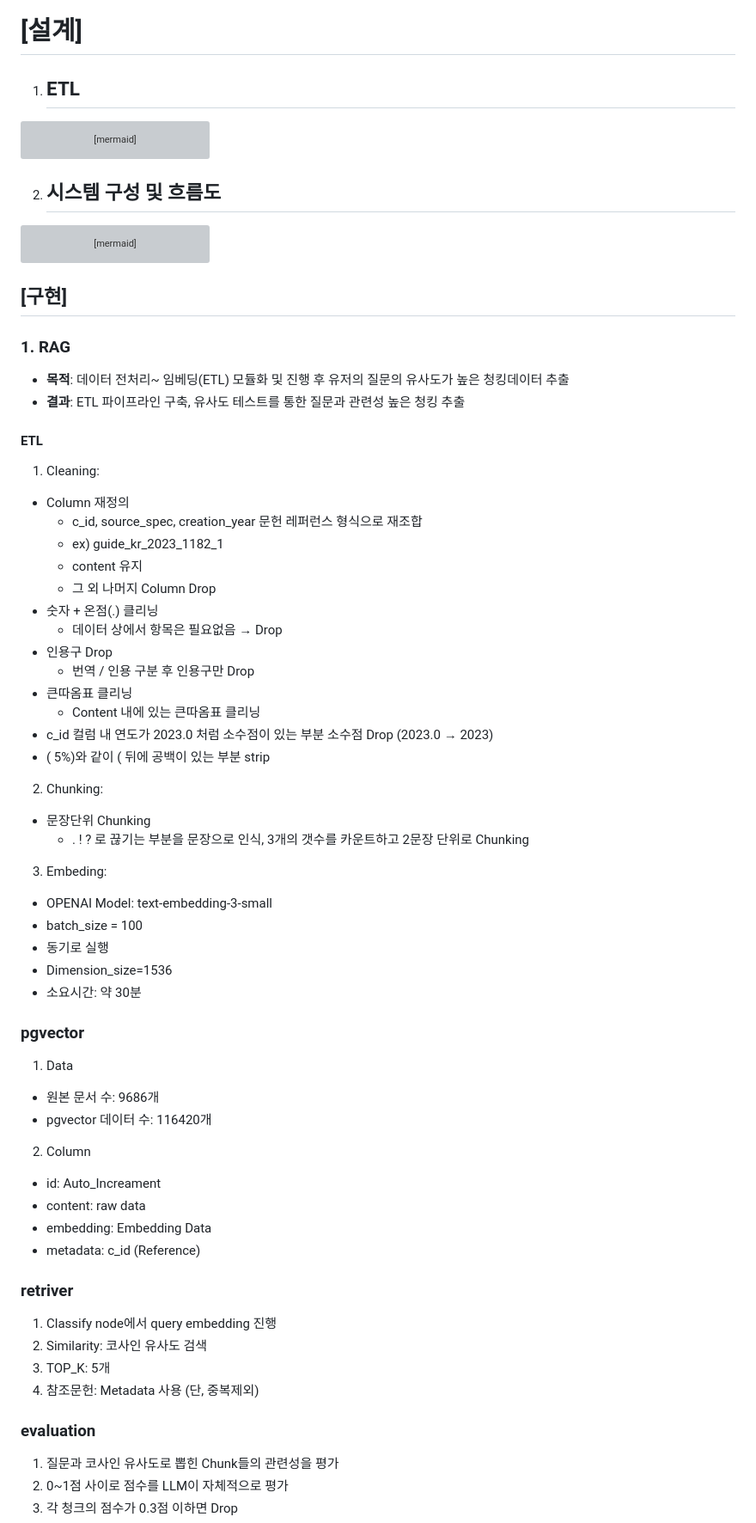
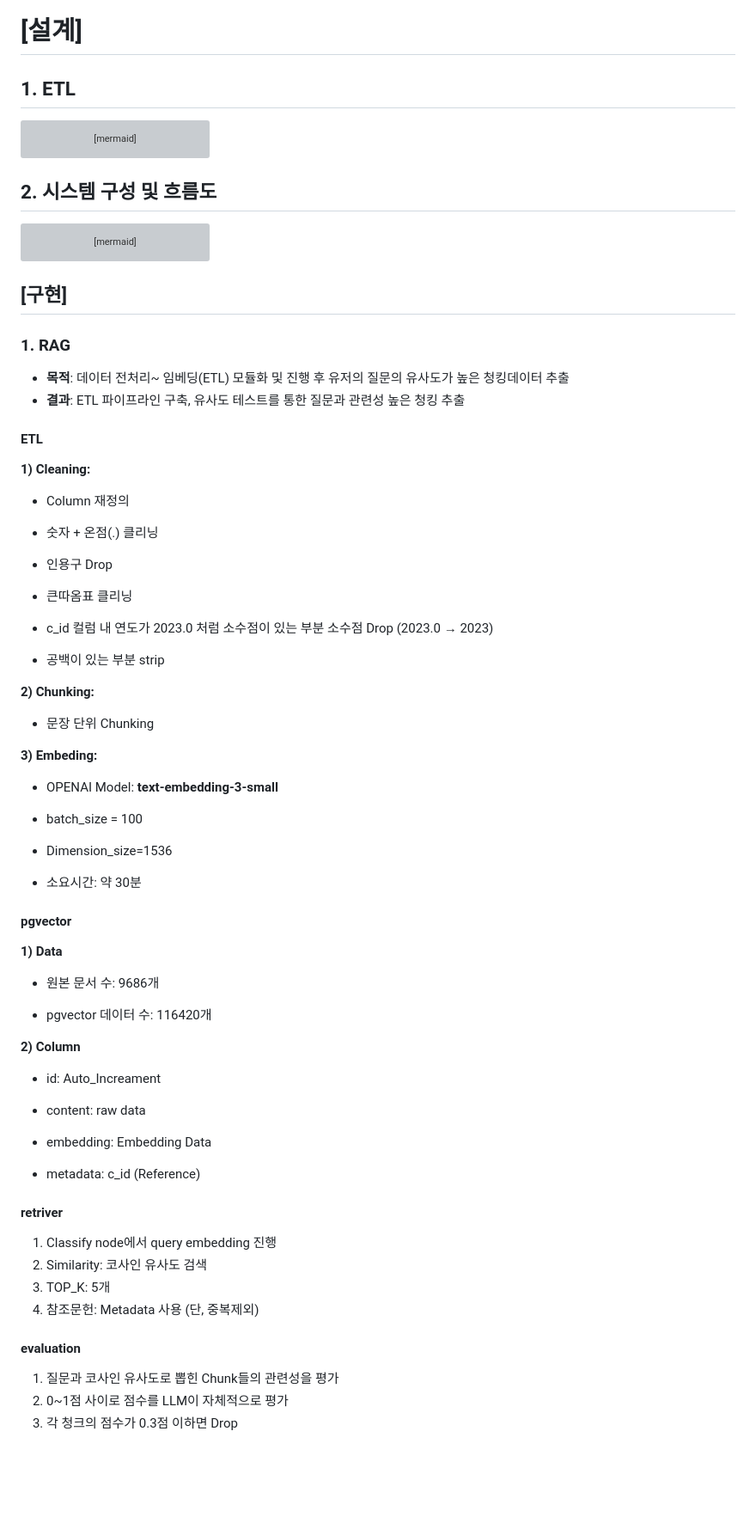
Before and after one commit to SKNETWORKS-FAMILY-AICAMP/SKN18-4th-4team, a Markdown page: README.md, the part around the change printed below. Shown: that part at 86% size. Rendered like a GitHub page; blank space fills up the shorter version; grey boxes are pictures that could not be loaded.

Commit message:
readme 3차 업데이트
readme 3차 업데이트

````diff
--- a/README.md
+++ b/README.md
@@ -144,7 +144,7 @@ SKN18-4th-4team/
 
 # [설계]
 
-1. ## ETL
+## 1. ETL
 
 ```mermaid
 flowchart LR
@@ -187,7 +187,7 @@ A --> B
 F --> G
 ```
 
-2. ## **시스템 구성 및 흐름도**
+## 2. **시스템 구성 및 흐름도**
 
 ```mermaid
 flowchart TB
@@ -273,47 +273,59 @@ DJANGO --> X --> Y
  - **결과**: ETL 파이프라인 구축, 유사도 테스트를 통한 질문과 관련성 높은 청킹 추출
 
 #### ETL
-1) Cleaning:
- - Column 재정의
-   - c_id, source_spec, creation_year 문헌 레퍼런스 형식으로 재조합
-   - ex) guide_kr_2023_1182_1
-   - content 유지
-   - 그 외 나머지 Column Drop
- - 숫자 + 온점(.) 클리닝
-   - 데이터 상에서 항목은 필요없음 → Drop
- - 인용구 Drop
-   - 번역 / 인용 구분 후 인용구만 Drop
- - 큰따옴표 클리닝
-   - Content 내에 있는 큰따옴표 클리닝
- - c_id 컬럼 내 연도가 2023.0 처럼 소수점이 있는 부분 소수점 Drop (2023.0 → 2023)
- - ( 5%)와 같이 ( 뒤에 공백이 있는 부분 strip
-2) Chunking:
- - 문장단위 Chunking
-   - . ! ? 로 끊기는 부분을 문장으로 인식, 3개의 갯수를 카운트하고 2문장 단위로 Chunking
-3) Embeding:
- - OPENAI Model: text-embedding-3-small
- - batch_size = 100
- - 동기로 실행
- - Dimension_size=1536
- - 소요시간: 약 30분
+**1) Cleaning:**
 
-### pgvector
-1) Data
- - 원본 문서 수: 9686개
- - pgvector 데이터 수: 116420개
-2) Column
- - id: Auto_Increament
- - content: raw data
- - embedding: Embedding Data
- - metadata: c_id (Reference)
+  - Column 재정의
 
-### retriver
+  - 숫자 + 온점(.) 클리닝
+
+  - 인용구 Drop
+
+  - 큰따옴표 클리닝
+
+  - c_id 컬럼 내 연도가 2023.0 처럼 소수점이 있는 부분 소수점 Drop (2023.0 → 2023)
+
+  - 공백이 있는 부분 strip
+
+**2) Chunking:**
+
+  - 문장 단위 Chunking
+
+**3) Embeding:**
+
+  - OPENAI Model: **text-embedding-3-small**
+
+  - batch_size = 100
+
+  - Dimension_size=1536
+
+  - 소요시간: 약 30분
+
+#### pgvector
+
+**1) Data**
+
+  - 원본 문서 수: 9686개
+
+  - pgvector 데이터 수: 116420개
+
+**2) Column**
+
+  - id: Auto_Increament
+
+  - content: raw data
+
+  - embedding: Embedding Data
+
+  - metadata: c_id (Reference)
+
+#### retriver
  1) Classify node에서 query embedding 진행
  2) Similarity: 코사인 유사도 검색
  3) TOP_K: 5개
  4) 참조문헌: Metadata 사용 (단, 중복제외)
 
-### evaluation
+#### evaluation
  1) 질문과 코사인 유사도로 뽑힌 Chunk들의 관련성을 평가
  2) 0~1점 사이로 점수를 LLM이 자체적으로 평가
  3) 각 청크의 점수가 0.3점 이하면 Drop
````
Also changed, not shown: other parts of README.md (+67 -7 lines).
